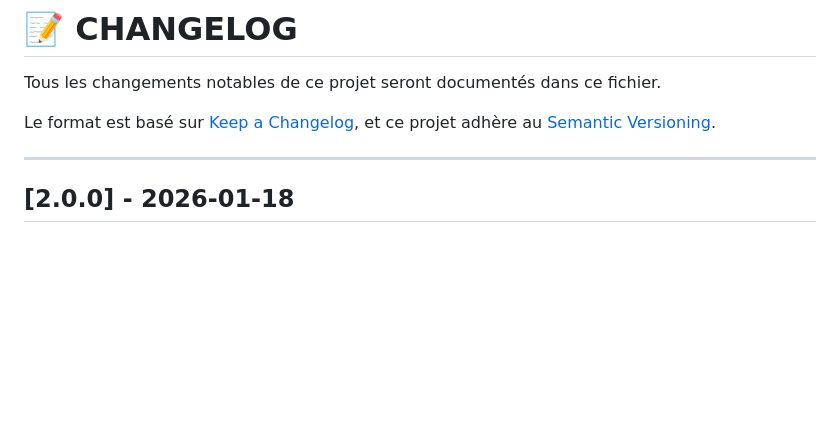
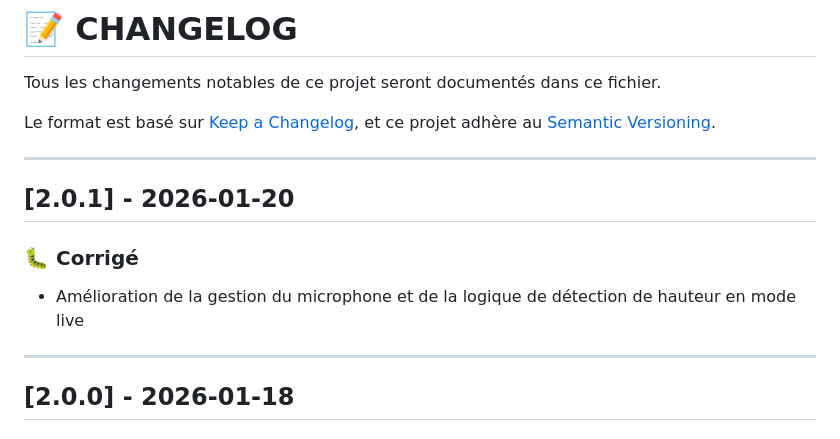
Before and after one commit to JimmyLefrancois/fretboard, a Markdown page: CHANGELOG.md, the part around the change. Rendered like a GitHub page; blank space fills up the shorter version.

Commit message:
chore: update version to 2.0.1 in README and document changes in CHANGELOG

```diff
--- a/CHANGELOG.md
+++ b/CHANGELOG.md
@@ -7,6 +7,13 @@ et ce projet adhère au [Semantic Versioning](https://semver.org/lang/fr/).
 
 ---
 
+
+## [2.0.1] - 2026-01-20
+
+### 🐛 Corrigé
+- Amélioration de la gestion du microphone et de la logique de détection de hauteur en mode live
+
+---
 ## [2.0.0] - 2026-01-18
 
 ### 🎉 Version Majeure - Optimisations et Améliorations
```
Also changed, not shown: README.md (+1 -1 lines).
